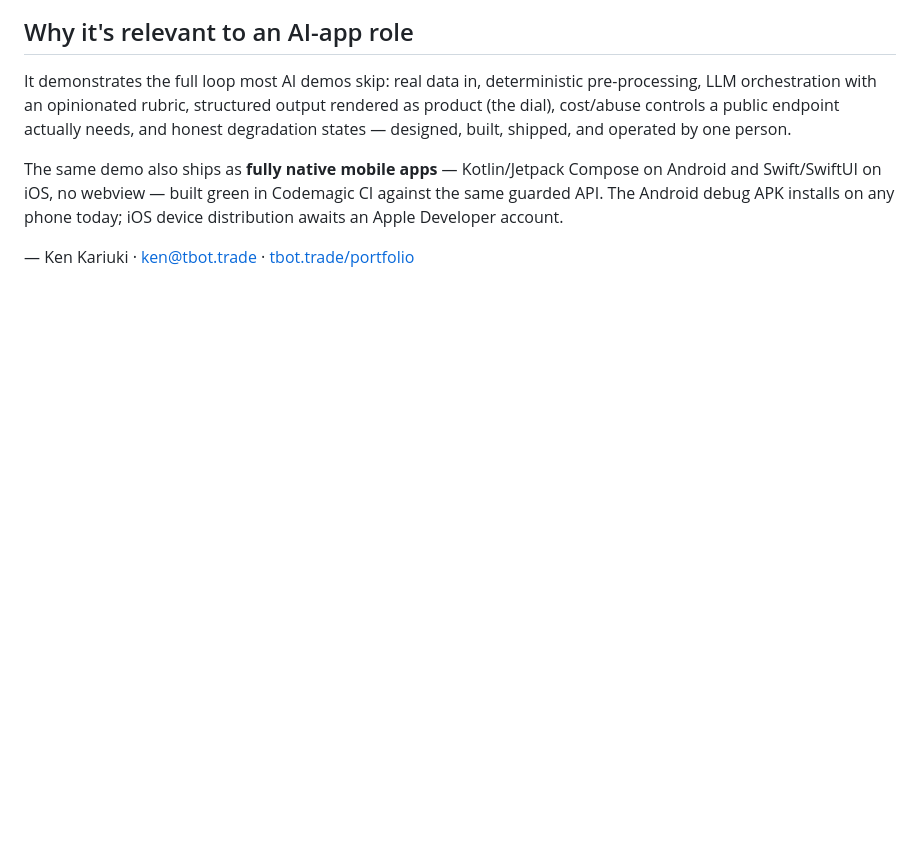
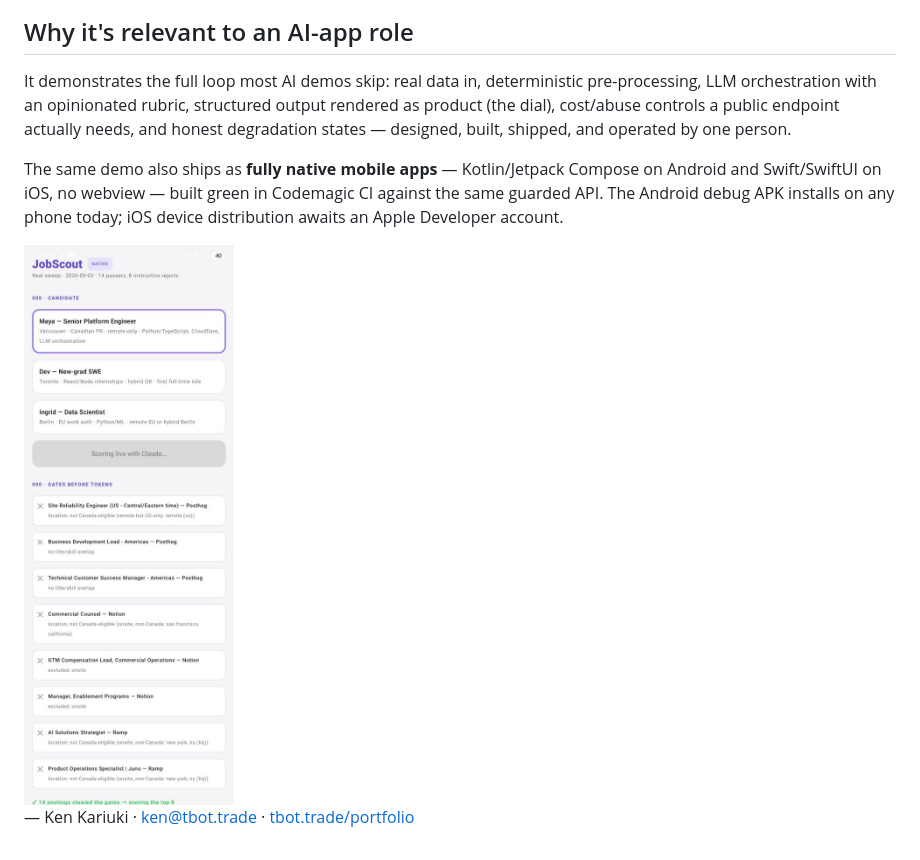
Before and after one commit to kenmwara/jobscout-app, a Markdown page: docs/HOW-IT-WORKS.md, the part around the change. Drawn GitHub-style; pictures changed too: docs/img/native/android-02-gates.jpg (added); blank space fills up the shorter version.

```diff
--- a/docs/HOW-IT-WORKS.md
+++ b/docs/HOW-IT-WORKS.md
@@ -69,4 +69,6 @@ Compose on Android and Swift/SwiftUI on iOS, no webview — built green in
 Codemagic CI against the same guarded API. The Android debug APK installs on
 any phone today; iOS device distribution awaits an Apple Developer account.
 
+<img src="img/native/android-02-gates.jpg" width="230" alt="JobScout on Android — the real sweep streaming the gates">
+
 — Ken Kariuki · ken@tbot.trade · [tbot.trade/portfolio](https://tbot.trade/portfolio)
```
Also changed, not shown: README.md (+4 -0 lines).
